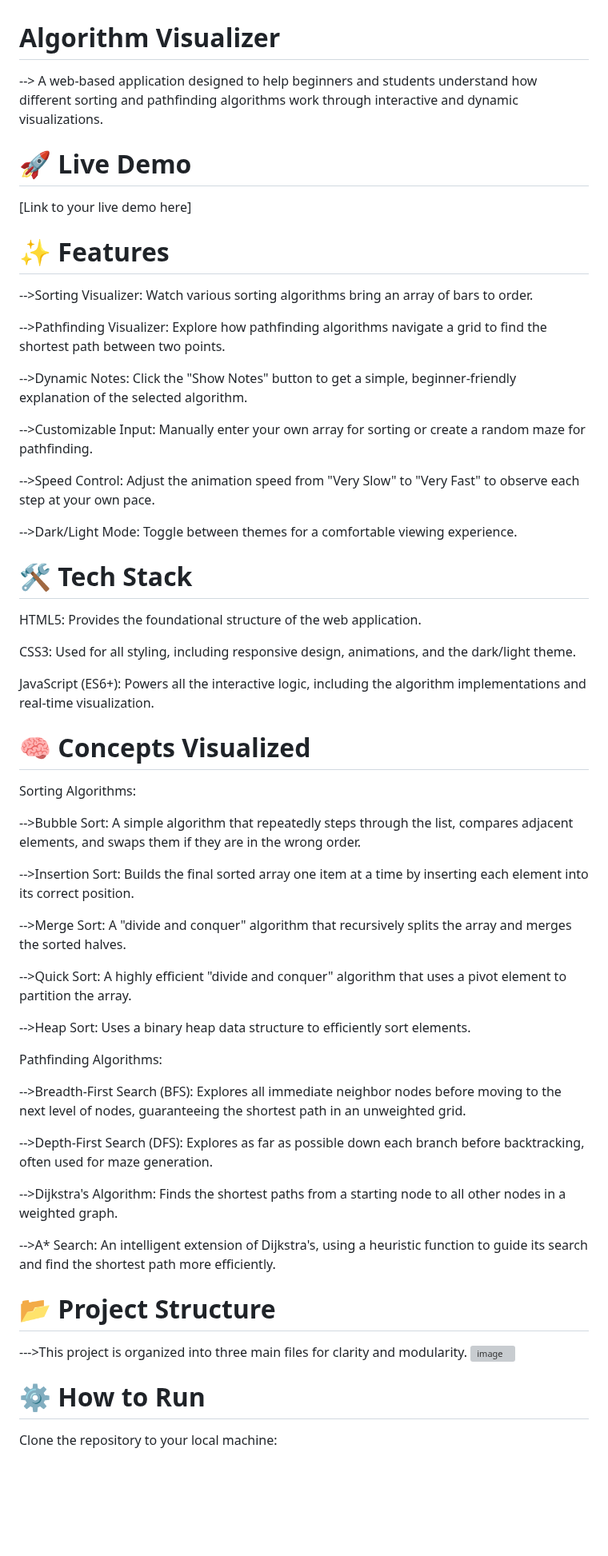
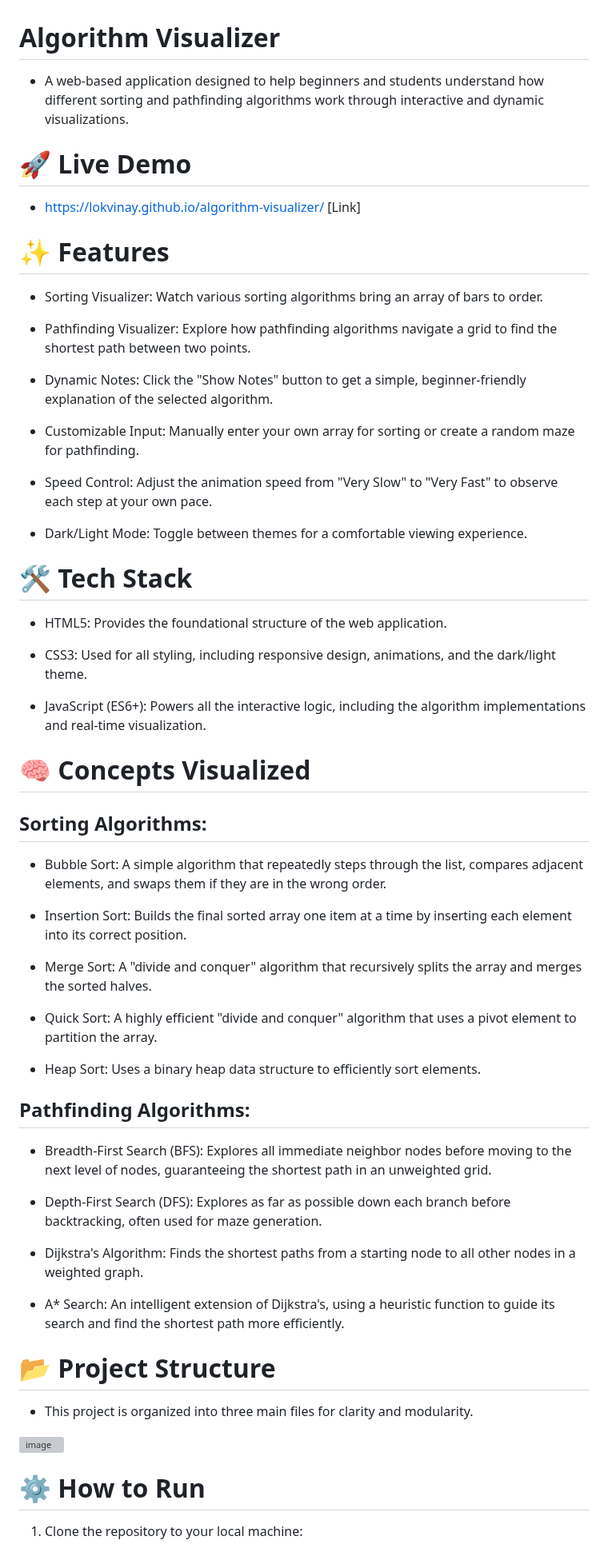
Before and after one commit to LokVinay/algorithm-visualizer, a Markdown page: README.md, the part around one of its changes. Shown at 80% size. Rendered like a GitHub page; blank space fills up the shorter version; grey boxes are pictures that could not be loaded.

```diff
--- a/README.md
+++ b/README.md
@@ -1,62 +1,62 @@
 # Algorithm Visualizer
---> A web-based application designed to help beginners and students understand how different sorting and pathfinding algorithms work through interactive and dynamic visualizations.
+- A web-based application designed to help beginners and students understand how different sorting and pathfinding algorithms work through interactive and dynamic visualizations.
 
 
 # 🚀 Live Demo
-[Link to your live demo here]
+- https://lokvinay.github.io/algorithm-visualizer/ [Link]
 
 
 # ✨ Features
--->Sorting Visualizer: Watch various sorting algorithms bring an array of bars to order.
+- Sorting Visualizer: Watch various sorting algorithms bring an array of bars to order.
 
--->Pathfinding Visualizer: Explore how pathfinding algorithms navigate a grid to find the shortest path between two points.
+- Pathfinding Visualizer: Explore how pathfinding algorithms navigate a grid to find the shortest path between two points.
 
--->Dynamic Notes: Click the "Show Notes" button to get a simple, beginner-friendly explanation of the selected algorithm.
+- Dynamic Notes: Click the "Show Notes" button to get a simple, beginner-friendly explanation of the selected algorithm.
 
--->Customizable Input: Manually enter your own array for sorting or create a random maze for pathfinding.
+- Customizable Input: Manually enter your own array for sorting or create a random maze for pathfinding.
 
--->Speed Control: Adjust the animation speed from "Very Slow" to "Very Fast" to observe each step at your own pace.
+- Speed Control: Adjust the animation speed from "Very Slow" to "Very Fast" to observe each step at your own pace.
 
--->Dark/Light Mode: Toggle between themes for a comfortable viewing experience.
+- Dark/Light Mode: Toggle between themes for a comfortable viewing experience.
 
 
 # 🛠️ Tech Stack
-HTML5: Provides the foundational structure of the web application.
+- HTML5: Provides the foundational structure of the web application.
 
-CSS3: Used for all styling, including responsive design, animations, and the dark/light theme.
+- CSS3: Used for all styling, including responsive design, animations, and the dark/light theme.
 
-JavaScript (ES6+): Powers all the interactive logic, including the algorithm implementations and real-time visualization.
+- JavaScript (ES6+): Powers all the interactive logic, including the algorithm implementations and real-time visualization.
 
 # 🧠 Concepts Visualized
-Sorting Algorithms:
+## Sorting Algorithms:
 
--->Bubble Sort: A simple algorithm that repeatedly steps through the list, compares adjacent elements, and swaps them if they are in the wrong order.
+- Bubble Sort: A simple algorithm that repeatedly steps through the list, compares adjacent elements, and swaps them if they are in the wrong order.
 
--->Insertion Sort: Builds the final sorted array one item at a time by inserting each element into its correct position.
+- Insertion Sort: Builds the final sorted array one item at a time by inserting each element into its correct position.
 
--->Merge Sort: A "divide and conquer" algorithm that recursively splits the array and merges the sorted halves.
+- Merge Sort: A "divide and conquer" algorithm that recursively splits the array and merges the sorted halves.
 
--->Quick Sort: A highly efficient "divide and conquer" algorithm that uses a pivot element to partition the array.
+- Quick Sort: A highly efficient "divide and conquer" algorithm that uses a pivot element to partition the array.
 
--->Heap Sort: Uses a binary heap data structure to efficiently sort elements.
+- Heap Sort: Uses a binary heap data structure to efficiently sort elements.
 
-Pathfinding Algorithms:
+## Pathfinding Algorithms:
 
--->Breadth-First Search (BFS): Explores all immediate neighbor nodes before moving to the next level of nodes, guaranteeing the shortest path in an unweighted grid.
+- Breadth-First Search (BFS): Explores all immediate neighbor nodes before moving to the next level of nodes, guaranteeing the shortest path in an unweighted grid.
 
--->Depth-First Search (DFS): Explores as far as possible down each branch before backtracking, often used for maze generation.
+- Depth-First Search (DFS): Explores as far as possible down each branch before backtracking, often used for maze generation.
 
--->Dijkstra's Algorithm: Finds the shortest paths from a starting node to all other nodes in a weighted graph.
+- Dijkstra's Algorithm: Finds the shortest paths from a starting node to all other nodes in a weighted graph.
 
--->A* Search: An intelligent extension of Dijkstra's, using a heuristic function to guide its search and find the shortest path more efficiently.
+- A* Search: An intelligent extension of Dijkstra's, using a heuristic function to guide its search and find the shortest path more efficiently.
 
 # 📂 Project Structure
---->This project is organized into three main files for clarity and modularity.
+- This project is organized into three main files for clarity and modularity.
 <img width="957" height="175" alt="image" src="https://github.com/user-attachments/assets/e079491f-fd57-4fd2-bc9f-b5a9a9929d4a" />
 
 
 # ⚙️ How to Run
-Clone the repository to your local machine:
+1. Clone the repository to your local machine:
 
 <img width="926" height="94" alt="image" src="https://github.com/user-attachments/assets/e533303a-d519-4292-b8a5-fca9c666530c" />
 
```
Also changed, not shown: other parts of README.md (+3 -3 lines).
